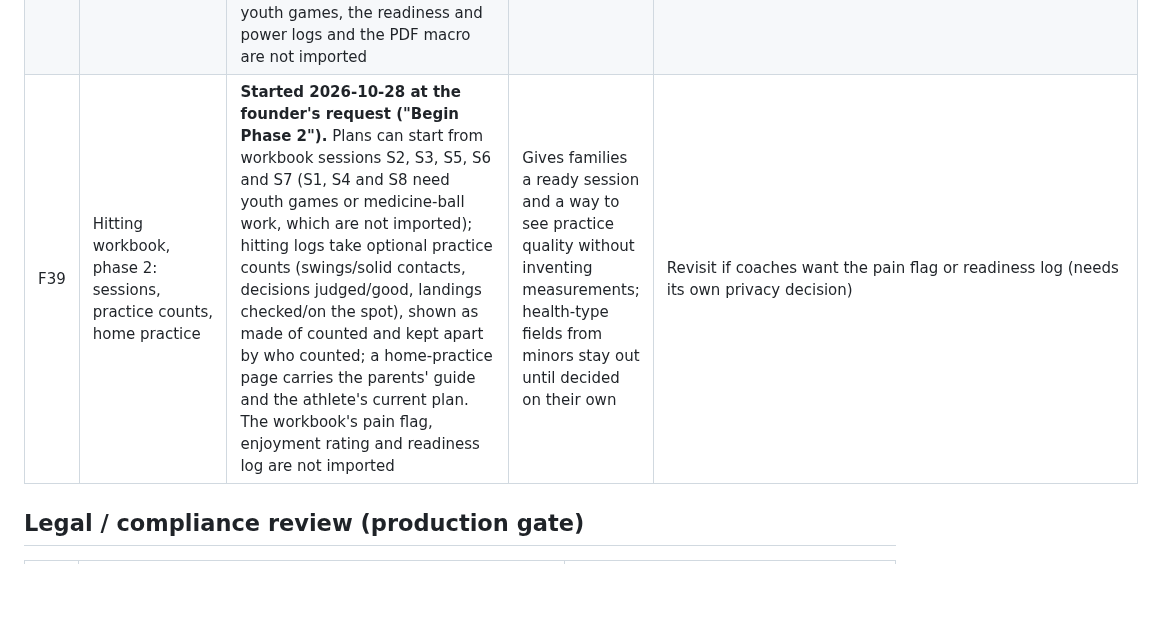
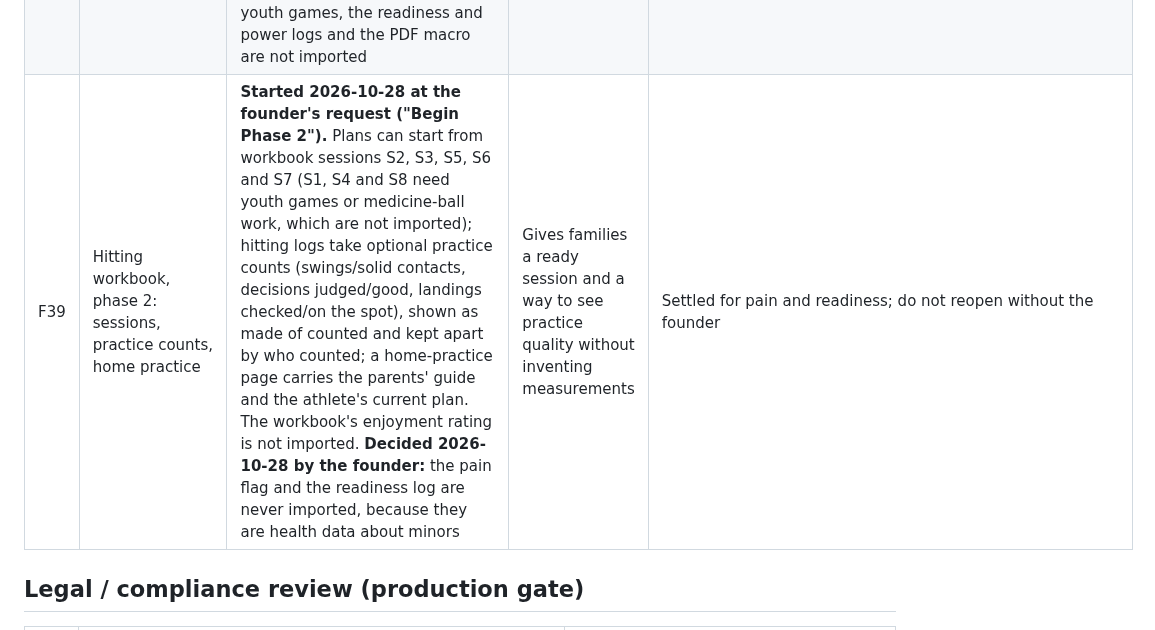
Before and after one commit to adamconcadoro-4/base-recruits, a Markdown page: docs/decisions.md, the part around the change. GitHub-like rendering; blank space fills up the shorter version.

```diff
--- a/docs/decisions.md
+++ b/docs/decisions.md
@@ -38,7 +38,7 @@ changeable with one migration or config edit. Recommended answers are engineerin
 | F28 | 9-Zone review prompts | Prompts only after ≥ 8 scored strike swings below 50% (simplify below 30%), or ≥ 10 scored decisions; coaches decide every stage change, with a reason | Higher minimums mean fewer, more reliable prompts; lower ones react faster but risk labelling a zone from a few swings | Keep for the pilot; revisit the numbers with the first development coaches' feedback |
 | F29 | 9-Zone workbook download | Offered to signed-in users while Assessment is on the site (blank logs, no athlete data) | Useful as a paper backup at the field; the file leaves the site once downloaded | Keep; remove the link if the workbook becomes paid content |
 | F38 | Hitting Development Workbook in the drill library | **Decided 2026-10-28 by the founder:** merge the workbook into the existing drill library (not a separate module). Its 66 drills were given new generic names and every outside organisation's name and link was removed. 40 hitting drills (H01–H40) and 6 rehearsals join the library; the band rehearsal (R04) stays out until plans can check that an athlete has a band. Base Recruits wrote the workbook; the founder and Jonathan Caceres, Base Recruits hitting coaches, reviewed the drills and targets (confirmed 2026-10-28), and drill pages say so. The swing-flaw guide (T01–T18) links each hitting measure to possible flaws and their drills, so suggestions name a possible cause, the check that tells causes apart, and the flaw's retest. Five starter drills are switched off where a workbook drill does the same job (plans already using them keep them). Success targets show as coach targets, not validated standards. Medicine-ball work, youth games, the readiness and power logs and the PDF macro are not imported | The workbook adds far more complete drills and the missing link from a result to a cause to a retest; families will read it as Base Recruits' advice, and without outside sources it rests on general coaching practice | Coach review and authorship confirmed 2026-10-28; re-review when the workbook changes |
-| F39 | Hitting workbook, phase 2: sessions, practice counts, home practice | **Started 2026-10-28 at the founder's request ("Begin Phase 2").** Plans can start from workbook sessions S2, S3, S5, S6 and S7 (S1, S4 and S8 need youth games or medicine-ball work, which are not imported); hitting logs take optional practice counts (swings/solid contacts, decisions judged/good, landings checked/on the spot), shown as made of counted and kept apart by who counted; a home-practice page carries the parents' guide and the athlete's current plan. The workbook's pain flag, enjoyment rating and readiness log are not imported | Gives families a ready session and a way to see practice quality without inventing measurements; health-type fields from minors stay out until decided on their own | Revisit if coaches want the pain flag or readiness log (needs its own privacy decision) |
+| F39 | Hitting workbook, phase 2: sessions, practice counts, home practice | **Started 2026-10-28 at the founder's request ("Begin Phase 2").** Plans can start from workbook sessions S2, S3, S5, S6 and S7 (S1, S4 and S8 need youth games or medicine-ball work, which are not imported); hitting logs take optional practice counts (swings/solid contacts, decisions judged/good, landings checked/on the spot), shown as made of counted and kept apart by who counted; a home-practice page carries the parents' guide and the athlete's current plan. The workbook's enjoyment rating is not imported. **Decided 2026-10-28 by the founder:** the pain flag and the readiness log are never imported, because they are health data about minors | Gives families a ready session and a way to see practice quality without inventing measurements | Settled for pain and readiness; do not reopen without the founder |
 
 ## Legal / compliance review (production gate)
 
```
Also changed, not shown: docs/assessment.md (+2 -2 lines).
